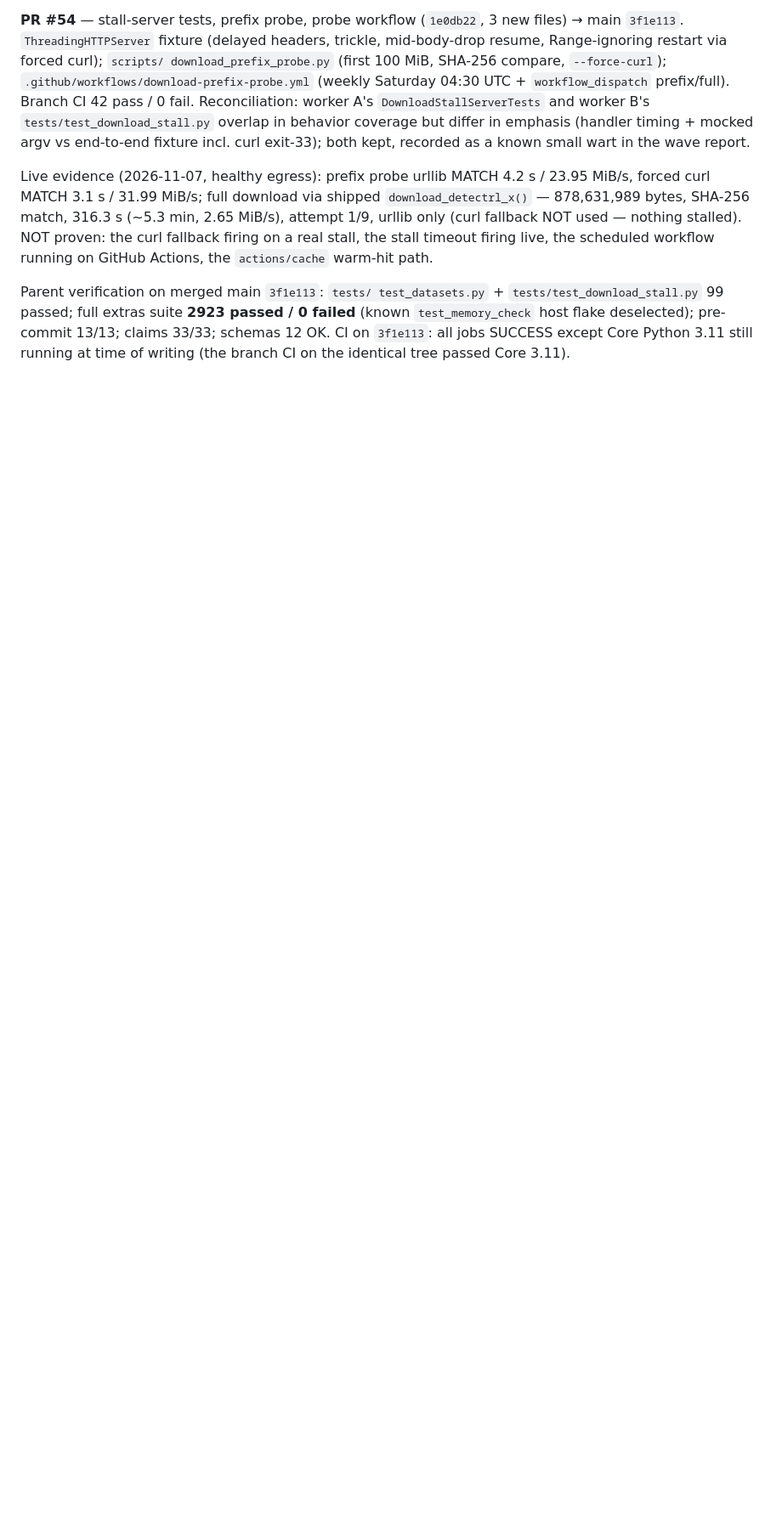
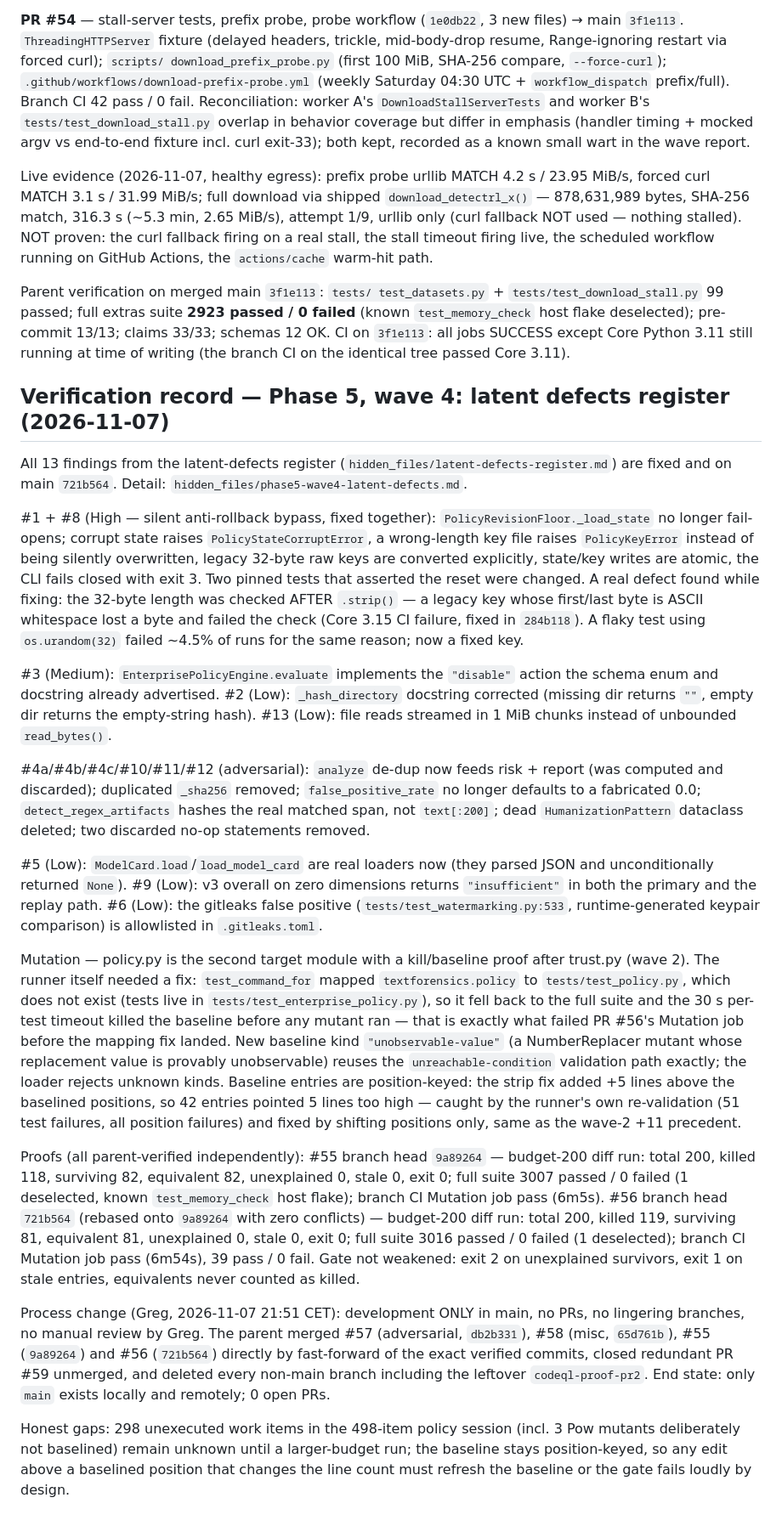
Before and after one commit to strmt7/TextForensics, a Markdown page: docs/VERIFICATION.md, the part around the change. Shown at 85% size. Drawn GitHub-style; blank space fills up the shorter version.

Commit message:
docs: VERIFICATION.md Phase 5 wave-4 section
All 13 latent defects on main (721b564); mutation proofs for
policy.py (200/118/82/0 and 200/119/81/0, exit 0); process change:
no PRs, no lingering branches, parent merges directly to main.

```diff
--- a/docs/VERIFICATION.md
+++ b/docs/VERIFICATION.md
@@ -2247,3 +2247,85 @@ full extras suite **2923 passed / 0 failed** (known
 claims 33/33; schemas 12 OK. CI on `3f1e113`: all jobs SUCCESS
 except Core Python 3.11 still running at time of writing (the
 branch CI on the identical tree passed Core 3.11).
+
+## Verification record — Phase 5, wave 4: latent defects register (2026-11-07)
+
+All 13 findings from the latent-defects register
+(`hidden_files/latent-defects-register.md`) are fixed and on main
+`721b564`. Detail: `hidden_files/phase5-wave4-latent-defects.md`.
+
+#1 + #8 (High — silent anti-rollback bypass, fixed together):
+`PolicyRevisionFloor._load_state` no longer fail-opens; corrupt state
+raises `PolicyStateCorruptError`, a wrong-length key file raises
+`PolicyKeyError` instead of being silently overwritten, legacy 32-byte
+raw keys are converted explicitly, state/key writes are atomic, the
+CLI fails closed with exit 3. Two pinned tests that asserted the
+reset were changed. A real defect found while fixing: the 32-byte
+length was checked AFTER `.strip()` — a legacy key whose first/last
+byte is ASCII whitespace lost a byte and failed the check (Core 3.15
+CI failure, fixed in `284b118`). A flaky test using `os.urandom(32)`
+failed ~4.5% of runs for the same reason; now a fixed key.
+
+#3 (Medium): `EnterprisePolicyEngine.evaluate` implements the
+`"disable"` action the schema enum and docstring already advertised.
+#2 (Low): `_hash_directory` docstring corrected (missing dir returns
+`""`, empty dir returns the empty-string hash). #13 (Low): file reads
+streamed in 1 MiB chunks instead of unbounded `read_bytes()`.
+
+#4a/#4b/#4c/#10/#11/#12 (adversarial): `analyze` de-dup now feeds
+risk + report (was computed and discarded); duplicated `_sha256`
+removed; `false_positive_rate` no longer defaults to a fabricated
+0.0; `detect_regex_artifacts` hashes the real matched span, not
+`text[:200]`; dead `HumanizationPattern` dataclass deleted; two
+discarded no-op statements removed.
+
+#5 (Low): `ModelCard.load`/`load_model_card` are real loaders now
+(they parsed JSON and unconditionally returned `None`). #9 (Low):
+v3 overall on zero dimensions returns `"insufficient"` in both the
+primary and the replay path. #6 (Low): the gitleaks false positive
+(`tests/test_watermarking.py:533`, runtime-generated keypair
+comparison) is allowlisted in `.gitleaks.toml`.
+
+Mutation — policy.py is the second target module with a kill/baseline
+proof after trust.py (wave 2). The runner itself needed a fix:
+`test_command_for` mapped `textforensics.policy` to
+`tests/test_policy.py`, which does not exist (tests live in
+`tests/test_enterprise_policy.py`), so it fell back to the full
+suite and the 30 s per-test timeout killed the baseline before any
+mutant ran — that is exactly what failed PR #56's Mutation job
+before the mapping fix landed. New baseline kind
+`"unobservable-value"` (a NumberReplacer mutant whose replacement
+value is provably unobservable) reuses the `unreachable-condition`
+validation path exactly; the loader rejects unknown kinds. Baseline
+entries are position-keyed: the strip fix added +5 lines above the
+baselined positions, so 42 entries pointed 5 lines too high — caught
+by the runner's own re-validation (51 test failures, all position
+failures) and fixed by shifting positions only, same as the wave-2
++11 precedent.
+
+Proofs (all parent-verified independently): #55 branch head
+`9a89264` — budget-200 diff run: total 200, killed 118, surviving
+82, equivalent 82, unexplained 0, stale 0, exit 0; full suite 3007
+passed / 0 failed (1 deselected, known `test_memory_check` host
+flake); branch CI Mutation job pass (6m5s). #56 branch head
+`721b564` (rebased onto `9a89264` with zero conflicts) — budget-200
+diff run: total 200, killed 119, surviving 81, equivalent 81,
+unexplained 0, stale 0, exit 0; full suite 3016 passed / 0 failed
+(1 deselected); branch CI Mutation job pass (6m54s), 39 pass / 0
+fail. Gate not weakened: exit 2 on unexplained survivors, exit 1
+on stale entries, equivalents never counted as killed.
+
+Process change (Greg, 2026-11-07 21:51 CET): development ONLY in
+main, no PRs, no lingering branches, no manual review by Greg. The
+parent merged #57 (adversarial, `db2b331`), #58 (misc, `65d761b`),
+#55 (`9a89264`) and #56 (`721b564`) directly by fast-forward of the
+exact verified commits, closed redundant PR #59 unmerged, and
+deleted every non-main branch including the leftover
+`codeql-proof-pr2`. End state: only `main` exists locally and
+remotely; 0 open PRs.
+
+Honest gaps: 298 unexecuted work items in the 498-item policy
+session (incl. 3 Pow mutants deliberately not baselined) remain
+unknown until a larger-budget run; the baseline stays position-keyed,
+so any edit above a baselined position that changes the line count
+must refresh the baseline or the gate fails loudly by design.
```
